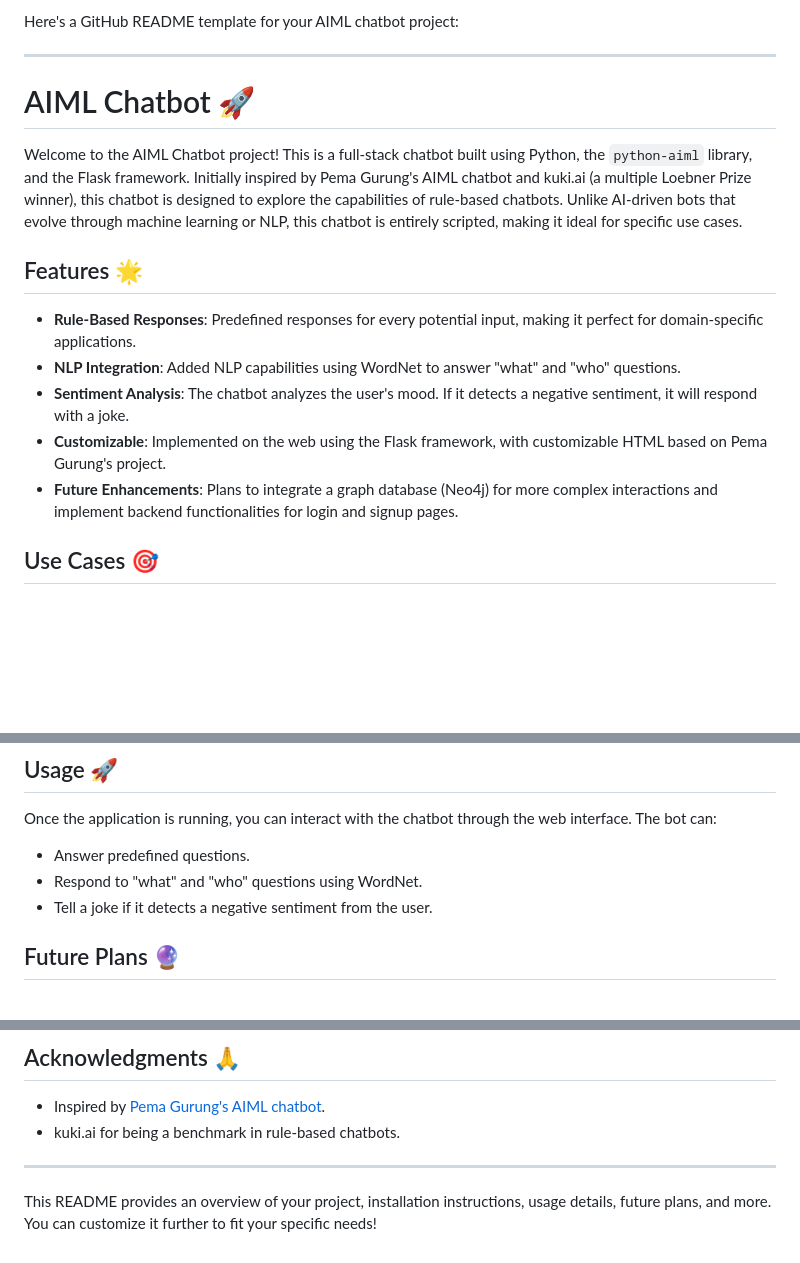
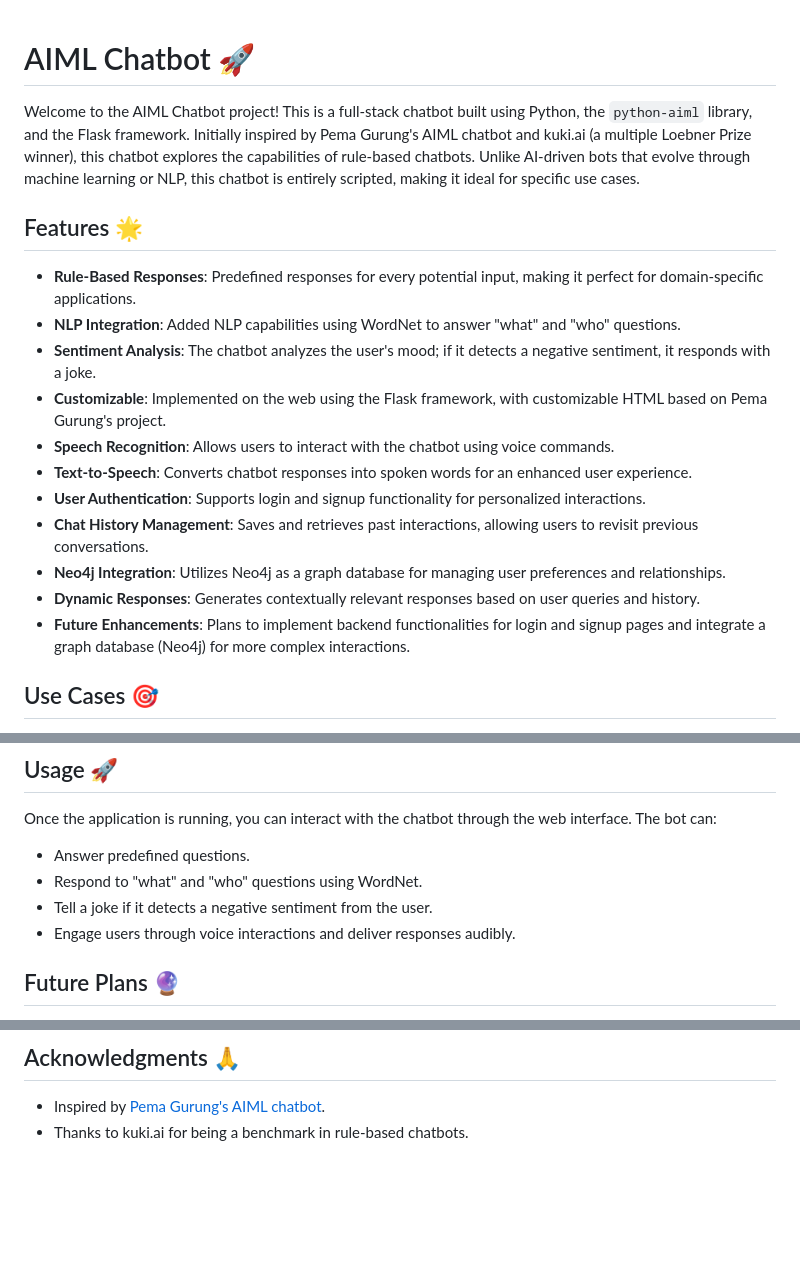
Before and after one commit to SyedBurhanAhmed/Full-Stack-AIML-Chatbot, a Markdown page: README.md, 3 parts joined by grey strips. Drawn GitHub-style; blank space fills up the shorter version.

```diff
--- a/README.md
+++ b/README.md
@@ -1,18 +1,20 @@
-Here's a GitHub README template for your AIML chatbot project:
-
----
-
 # AIML Chatbot 🚀
 
-Welcome to the AIML Chatbot project! This is a full-stack chatbot built using Python, the `python-aiml` library, and the Flask framework. Initially inspired by Pema Gurung's AIML chatbot and kuki.ai (a multiple Loebner Prize winner), this chatbot is designed to explore the capabilities of rule-based chatbots. Unlike AI-driven bots that evolve through machine learning or NLP, this chatbot is entirely scripted, making it ideal for specific use cases.
+Welcome to the AIML Chatbot project! This is a full-stack chatbot built using Python, the `python-aiml` library, and the Flask framework. Initially inspired by Pema Gurung's AIML chatbot and kuki.ai (a multiple Loebner Prize winner), this chatbot explores the capabilities of rule-based chatbots. Unlike AI-driven bots that evolve through machine learning or NLP, this chatbot is entirely scripted, making it ideal for specific use cases.
 
 ## Features 🌟
 
 - **Rule-Based Responses**: Predefined responses for every potential input, making it perfect for domain-specific applications.
 - **NLP Integration**: Added NLP capabilities using WordNet to answer "what" and "who" questions.
-- **Sentiment Analysis**: The chatbot analyzes the user's mood. If it detects a negative sentiment, it will respond with a joke.
+- **Sentiment Analysis**: The chatbot analyzes the user's mood; if it detects a negative sentiment, it responds with a joke.
 - **Customizable**: Implemented on the web using the Flask framework, with customizable HTML based on Pema Gurung's project.
-- **Future Enhancements**: Plans to integrate a graph database (Neo4j) for more complex interactions and implement backend functionalities for login and signup pages.
+- **Speech Recognition**: Allows users to interact with the chatbot using voice commands.
+- **Text-to-Speech**: Converts chatbot responses into spoken words for an enhanced user experience.
+- **User Authentication**: Supports login and signup functionality for personalized interactions.
+- **Chat History Management**: Saves and retrieves past interactions, allowing users to revisit previous conversations.
+- **Neo4j Integration**: Utilizes Neo4j as a graph database for managing user preferences and relationships.
+- **Dynamic Responses**: Generates contextually relevant responses based on user queries and history.
+- **Future Enhancements**: Plans to implement backend functionalities for login and signup pages and integrate a graph database (Neo4j) for more complex interactions.
 
 ## Use Cases 🎯
 
@@ -58,6 +60,7 @@ Once the application is running, you can interact with the chatbot through the w
 - Answer predefined questions.
 - Respond to "what" and "who" questions using WordNet.
 - Tell a joke if it detects a negative sentiment from the user.
+- Engage users through voice interactions and deliver responses audibly.
 
 ## Future Plans 🔮
 
@@ -76,8 +79,4 @@ This project is licensed under the MIT License. See the [LICENSE](LICENSE) file
 ## Acknowledgments 🙏
 
 - Inspired by [Pema Gurung's AIML chatbot](https://github.com/pemagurung/AIML-Chatbot).
-- kuki.ai for being a benchmark in rule-based chatbots.
-
----
-
-This README provides an overview of your project, installation instructions, usage details, future plans, and more. You can customize it further to fit your specific needs!
+- Thanks to kuki.ai for being a benchmark in rule-based chatbots.
```
